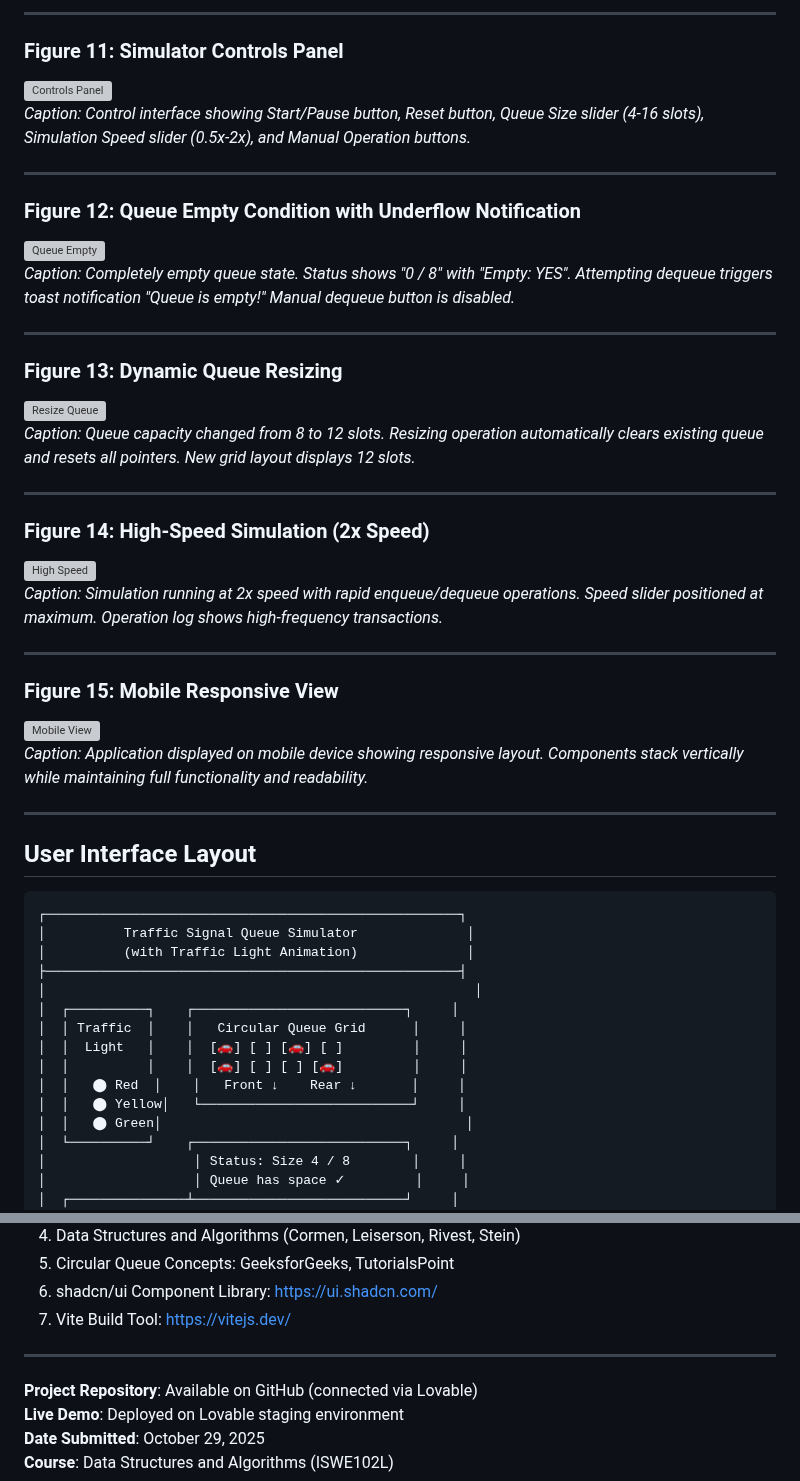
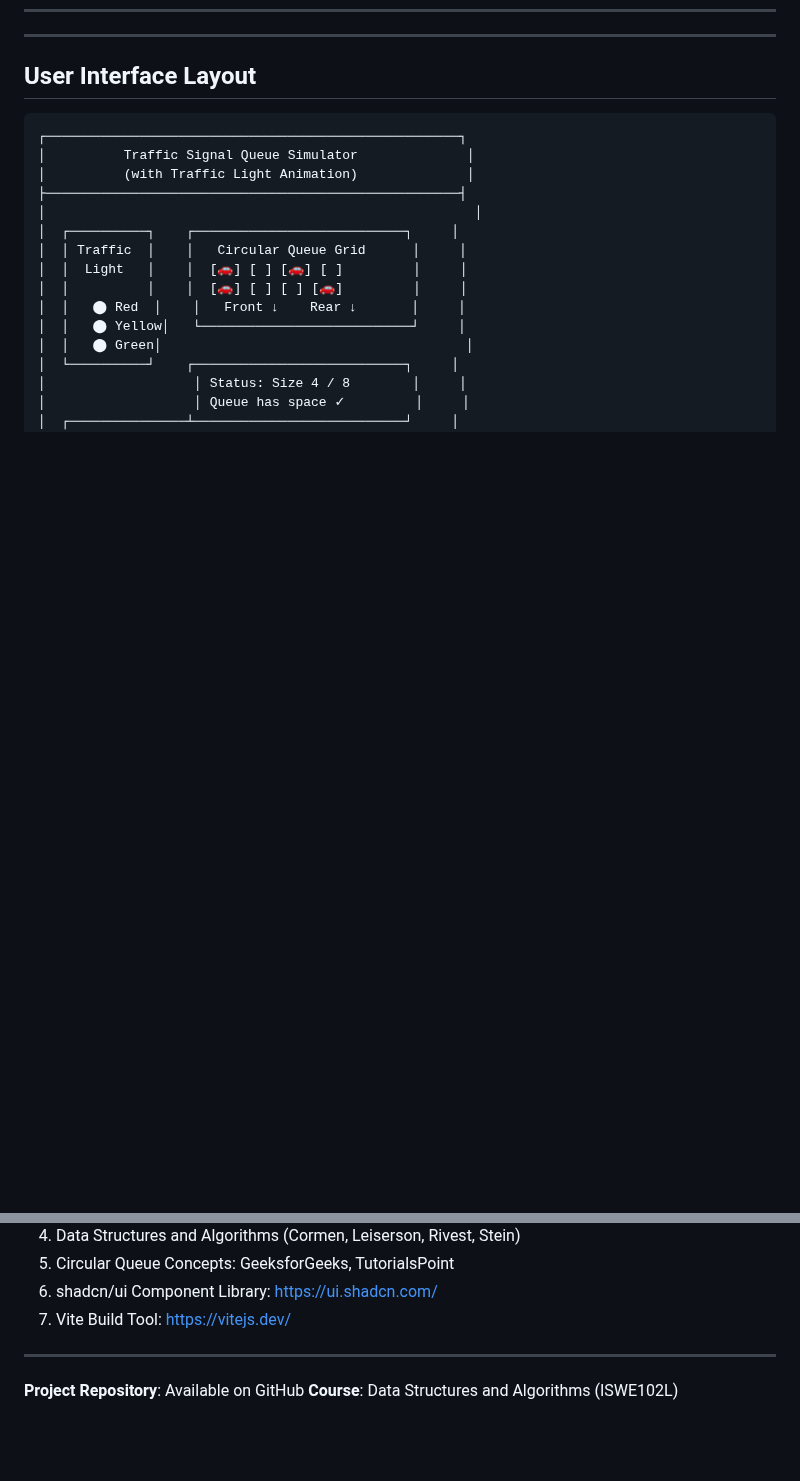
Before and after one commit to Keerthana-Ramesh-2711/Traffic_signal_simulator_using_circular_queue, a Markdown page: PROJECT_DOCUMENTATION.md, 2 parts joined by grey strips. Drawn GitHub-style; blank space fills up the shorter version; grey boxes are pictures that could not be loaded.

Commit message:
Remove screenshots and captions from documentation
Removed detailed screenshots and captions from the documentation.

```diff
--- a/PROJECT_DOCUMENTATION.md
+++ b/PROJECT_DOCUMENTATION.md
@@ -260,32 +199,3 @@ This wrap-around mechanism allows efficient space utilization without wasting me
----
-
-### Figure 11: Simulator Controls Panel
-![Controls Panel](screenshot-11-controls.png)
-*Caption: Control interface showing Start/Pause button, Reset button, Queue Size slider (4-16 slots), Simulation Speed slider (0.5x-2x), and Manual Operation buttons.*
-
----
-
-### Figure 12: Queue Empty Condition with Underflow Notification
-![Queue Empty](screenshot-12-empty.png)
-*Caption: Completely empty queue state. Status shows "0 / 8" with "Empty: YES". Attempting dequeue triggers toast notification "Queue is empty!" Manual dequeue button is disabled.*
-
----
-
-### Figure 13: Dynamic Queue Resizing
-![Resize Queue](screenshot-13-resize.png)
-*Caption: Queue capacity changed from 8 to 12 slots. Resizing operation automatically clears existing queue and resets all pointers. New grid layout displays 12 slots.*
-
----
-
-### Figure 14: High-Speed Simulation (2x Speed)
-![High Speed](screenshot-14-speed.png)
-*Caption: Simulation running at 2x speed with rapid enqueue/dequeue operations. Speed slider positioned at maximum. Operation log shows high-frequency transactions.*
-
----
-
-### Figure 15: Mobile Responsive View
-![Mobile View](screenshot-15-mobile.png)
-*Caption: Application displayed on mobile device showing responsive layout. Components stack vertically while maintaining full functionality and readability.*
 
 ---
 
@@ -580,7 +490,5 @@ The project showcases professional web development practices while maintaining e
 
 ---
 
-**Project Repository**: Available on GitHub (connected via Lovable)
-**Live Demo**: Deployed on Lovable staging environment
-**Date Submitted**: October 29, 2025
+**Project Repository**: Available on GitHub
 **Course**: Data Structures and Algorithms (ISWE102L)
```
Also changed, not shown: other parts of PROJECT_DOCUMENTATION.md (+0 -61 lines).
